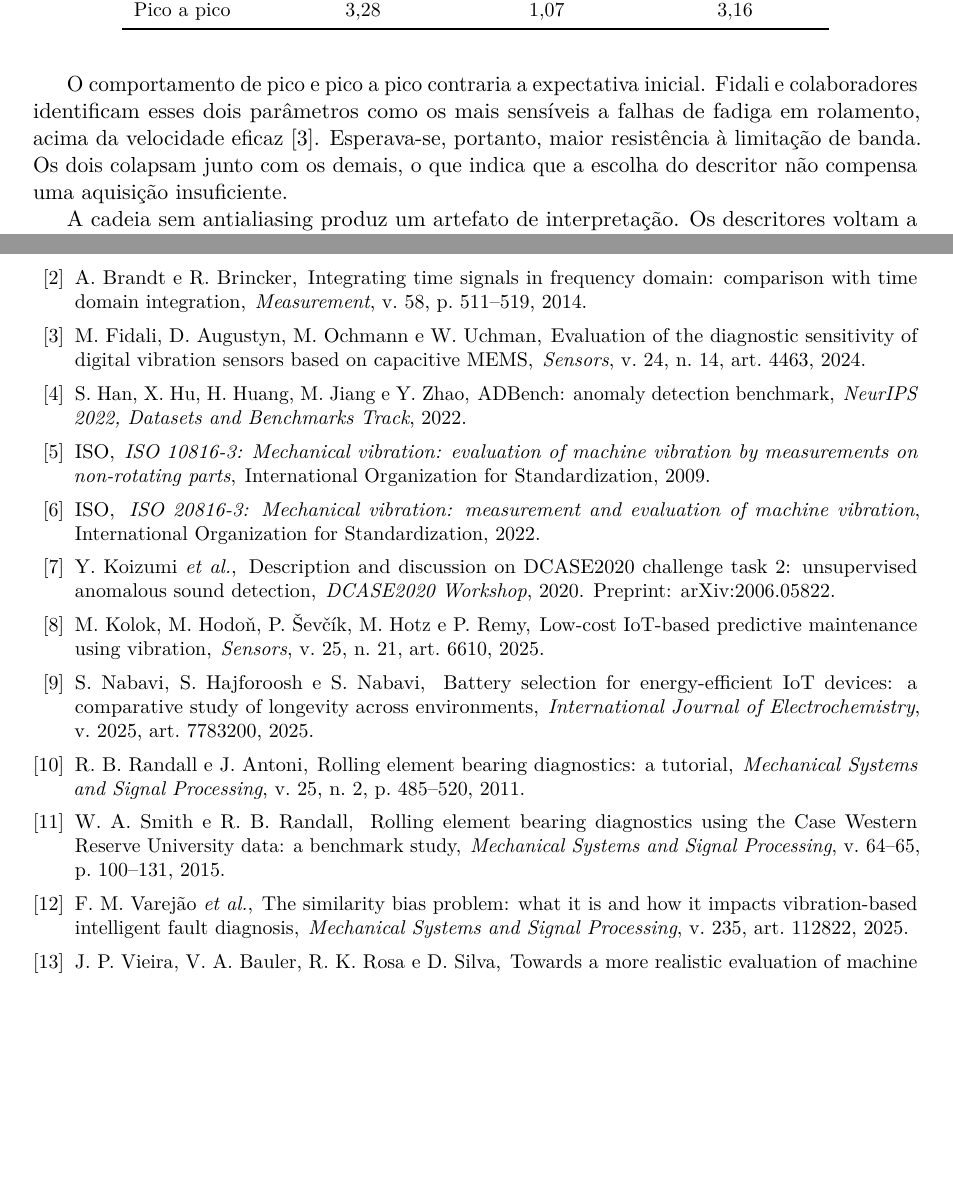
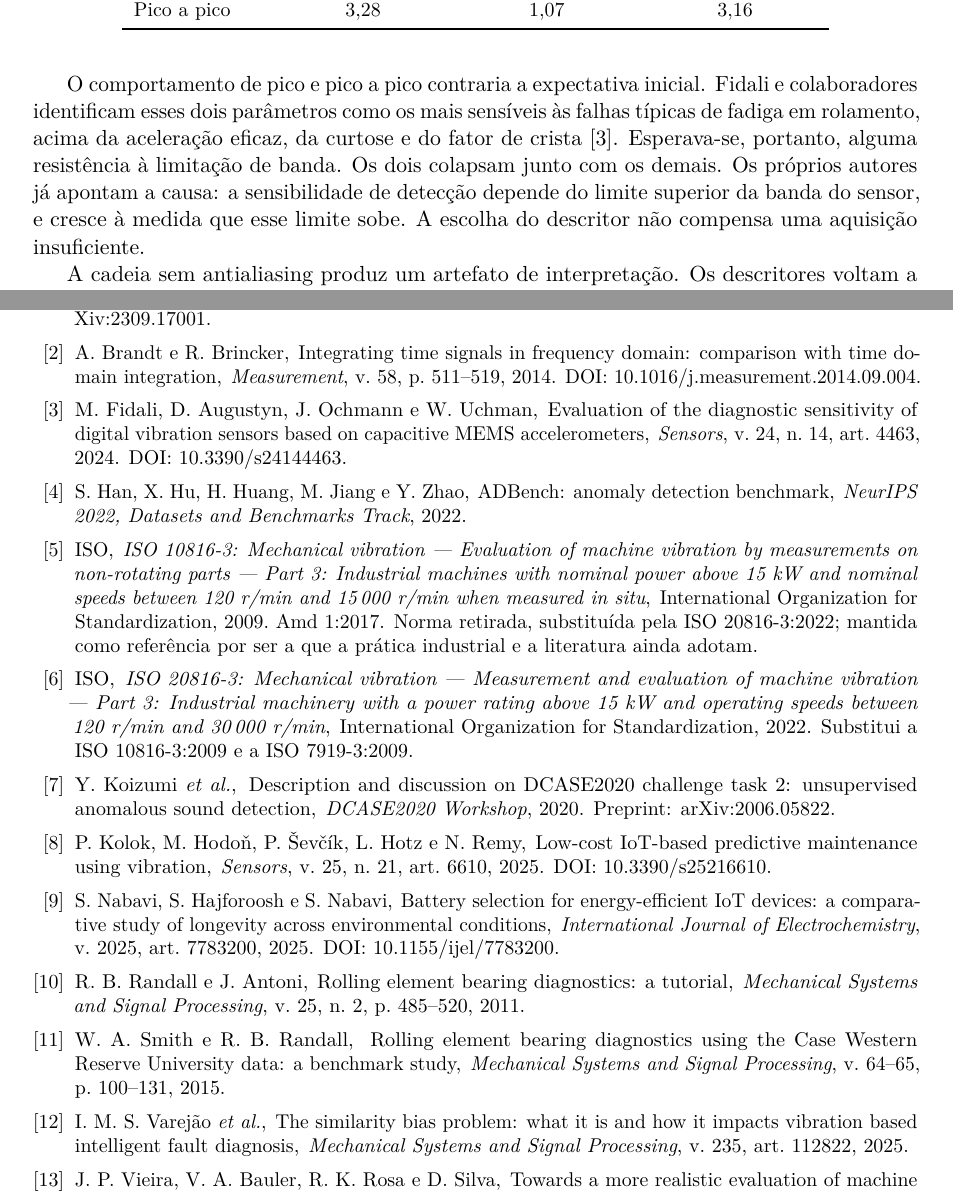
Before and after one commit to LauanMath/kaelix-firmware, a LaTeX document (docs/relatorio/relatorio-kaelix.tex): two parts of pages 6 and 12 of 12, joined at a grey line, cut so that both start at the same text, the shorter picture padded with empty space. Compiled offline with pdfLaTeX.

Commit message:
docs(relatorio): corrige as referências auditadas em fonte primária
Auditoria das 13 referências da bibliografia contra o site do editor, o
DOI e o arXiv. Seis tinham defeito.

Erros de atribuição:

- varejao2025: primeiro autor é I. M. S. Varejão, citado como
  F. M. Varejão — que é o sexto autor. Duas pessoas do mesmo grupo, e é
  assim que esse erro nasce.
- kolok2025: três de cinco iniciais erradas (P. Kolok, L. Hotz, N. Remy).
- fidali2024: terceiro autor é J. Ochmann, não M. Ochmann.

A ISO 10816-3:2009 está RETIRADA, substituída pela ISO 20816-3:2022, e a
bibliografia a tratava como vigente. A prática industrial e a literatura
ainda a adotam, e é isso que justifica mantê-la — mas o status precisa
estar escrito. Registrado, junto com a Amd 1:2017 que não era mencionada.
Títulos das duas normas completados com o escopo do Part 3, que é onde
estão os limites de potência e rotação que definem a classe de máquina.

Corrige também um erro factual no corpo, na seção de resultados: o texto
afirmava que Fidali identifica pico e pico a pico como mais sensíveis
"acima da velocidade eficaz". Velocidade eficaz nunca foi avaliada nesse
estudo; a comparação é com aceleração eficaz, curtose e fator de crista.
A distorção tinha consequência, porque o parágrafo seguinte trata da
velocidade eficaz normativa da ISO — o texto sugeria que Fidali mediu o
descritor da norma e o achou inferior. Com a correção a citação passa de
contraste a apoio: os autores preveem a mesma dependência de banda que a
simulação mediu.

Títulos completos e DOIs acrescentados em cinco entradas. PDF recompilado.

```diff
--- a/docs/relatorio/relatorio-kaelix.tex
+++ b/docs/relatorio/relatorio-kaelix.tex
@@ -422,11 +422,12 @@ Pico a pico      & \num{3,28} & \num{1,07} & \num{3,16} \\
 \end{table}
 
 O comportamento de pico e pico a pico contraria a expectativa inicial. Fidali e
-colaboradores identificam
-esses dois parâmetros como os mais sensíveis a falhas de fadiga em rolamento, acima da
-velocidade eficaz \cite{fidali2024}. Esperava-se, portanto, maior resistência à limitação de banda. Os
-dois colapsam junto com os demais, o que indica que a escolha do descritor não compensa
-uma aquisição insuficiente.
+colaboradores identificam esses dois parâmetros como os mais sensíveis às falhas típicas
+de fadiga em rolamento, acima da aceleração eficaz, da curtose e do fator de crista
+\cite{fidali2024}. Esperava-se, portanto, alguma resistência à limitação de banda. Os dois
+colapsam junto com os demais. Os próprios autores já apontam a causa: a sensibilidade de
+detecção depende do limite superior da banda do sensor, e cresce à medida que esse limite
+sobe. A escolha do descritor não compensa uma aquisição insuficiente.
 
 A cadeia sem antialiasing produz um artefato de interpretação. Os descritores voltam a
 separar as classes, aparentando funcionamento correto, mas a energia real de
@@ -747,11 +748,13 @@ H.~Abburi \emph{et al.},
 A.~Brandt e R.~Brincker,
 \newblock Integrating time signals in frequency domain: comparison with time domain integration,
 \newblock \emph{Measurement}, v.~58, p.~511--519, 2014.
+\newblock DOI: 10.1016/j.measurement.2014.09.004.
 
 \bibitem{fidali2024}
-M.~Fidali, D.~Augustyn, M.~Ochmann e W.~Uchman,
-\newblock Evaluation of the diagnostic sensitivity of digital vibration sensors based on capacitive MEMS,
+M.~Fidali, D.~Augustyn, J.~Ochmann e W.~Uchman,
+\newblock Evaluation of the diagnostic sensitivity of digital vibration sensors based on capacitive MEMS accelerometers,
 \newblock \emph{Sensors}, v.~24, n.~14, art.~4463, 2024.
+\newblock DOI: 10.3390/s24144463.
 
 \bibitem{han2022}
 S.~Han, X.~Hu, H.~Huang, M.~Jiang e Y.~Zhao,
@@ -760,13 +763,15 @@ S.~Han, X.~Hu, H.~Huang, M.~Jiang e Y.~Zhao,
 
 \bibitem{iso10816}
 ISO,
-\newblock \emph{ISO 10816-3: Mechanical vibration: evaluation of machine vibration by measurements on non-rotating parts},
-\newblock International Organization for Standardization, 2009.
+\newblock \emph{ISO 10816-3: Mechanical vibration --- Evaluation of machine vibration by measurements on non-rotating parts --- Part 3: Industrial machines with nominal power above 15~kW and nominal speeds between 120~r/min and 15\,000~r/min when measured in situ},
+\newblock International Organization for Standardization, 2009. Amd~1:2017.
+\newblock Norma retirada, substituída pela ISO 20816-3:2022; mantida como referência por ser a que a prática industrial e a literatura ainda adotam.
 
 \bibitem{iso20816}
 ISO,
-\newblock \emph{ISO 20816-3: Mechanical vibration: measurement and evaluation of machine vibration},
+\newblock \emph{ISO 20816-3: Mechanical vibration --- Measurement and evaluation of machine vibration --- Part 3: Industrial machinery with a power rating above 15~kW and operating speeds between 120~r/min and 30\,000~r/min},
 \newblock International Organization for Standardization, 2022.
+\newblock Substitui a ISO 10816-3:2009 e a ISO 7919-3:2009.
 
 \bibitem{koizumi2020}
 Y.~Koizumi \emph{et al.},
@@ -775,14 +780,16 @@ Y.~Koizumi \emph{et al.},
 \newblock Preprint: arXiv:2006.05822.
 
 \bibitem{kolok2025}
-M.~Kolok, M.~Hodoň, P.~Ševčík, M.~Hotz e P.~Remy,
+P.~Kolok, M.~Hodoň, P.~Ševčík, L.~Hotz e N.~Remy,
 \newblock Low-cost IoT-based predictive maintenance using vibration,
 \newblock \emph{Sensors}, v.~25, n.~21, art.~6610, 2025.
+\newblock DOI: 10.3390/s25216610.
 
 \bibitem{nabavi2025}
 S.~Nabavi, S.~Hajforoosh e S.~Nabavi,
-\newblock Battery selection for energy-efficient IoT devices: a comparative study of longevity across environments,
+\newblock Battery selection for energy-efficient IoT devices: a comparative study of longevity across environmental conditions,
 \newblock \emph{International Journal of Electrochemistry}, v.~2025, art.~7783200, 2025.
+\newblock DOI: 10.1155/ijel/7783200.
 
 \bibitem{randall2011}
 R.~B.~Randall e J.~Antoni,
@@ -795,8 +802,8 @@ W.~A.~Smith e R.~B.~Randall,
 \newblock \emph{Mechanical Systems and Signal Processing}, v.~64--65, p.~100--131, 2015.
 
 \bibitem{varejao2025}
-F.~M.~Varejão \emph{et al.},
-\newblock The similarity bias problem: what it is and how it impacts vibration-based intelligent fault diagnosis,
+I.~M.~S.~Varejão \emph{et al.},
+\newblock The similarity bias problem: what it is and how it impacts vibration based intelligent fault diagnosis,
 \newblock \emph{Mechanical Systems and Signal Processing}, v.~235, art.~112822, 2025.
 
 \bibitem{vieira2026}
```
Also changed, not shown: docs/relatorio/relatorio-kaelix.pdf, docs/relatorio/relatorio-kaelix.tex (4 more changed lines).
